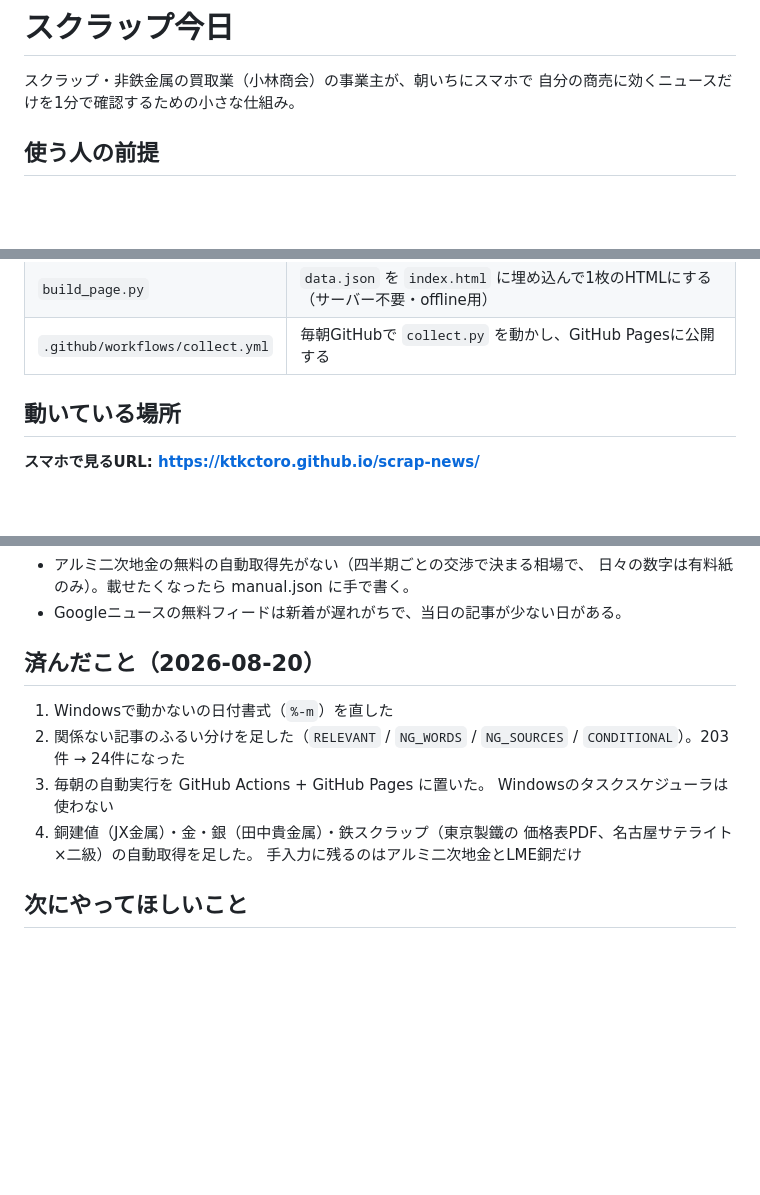
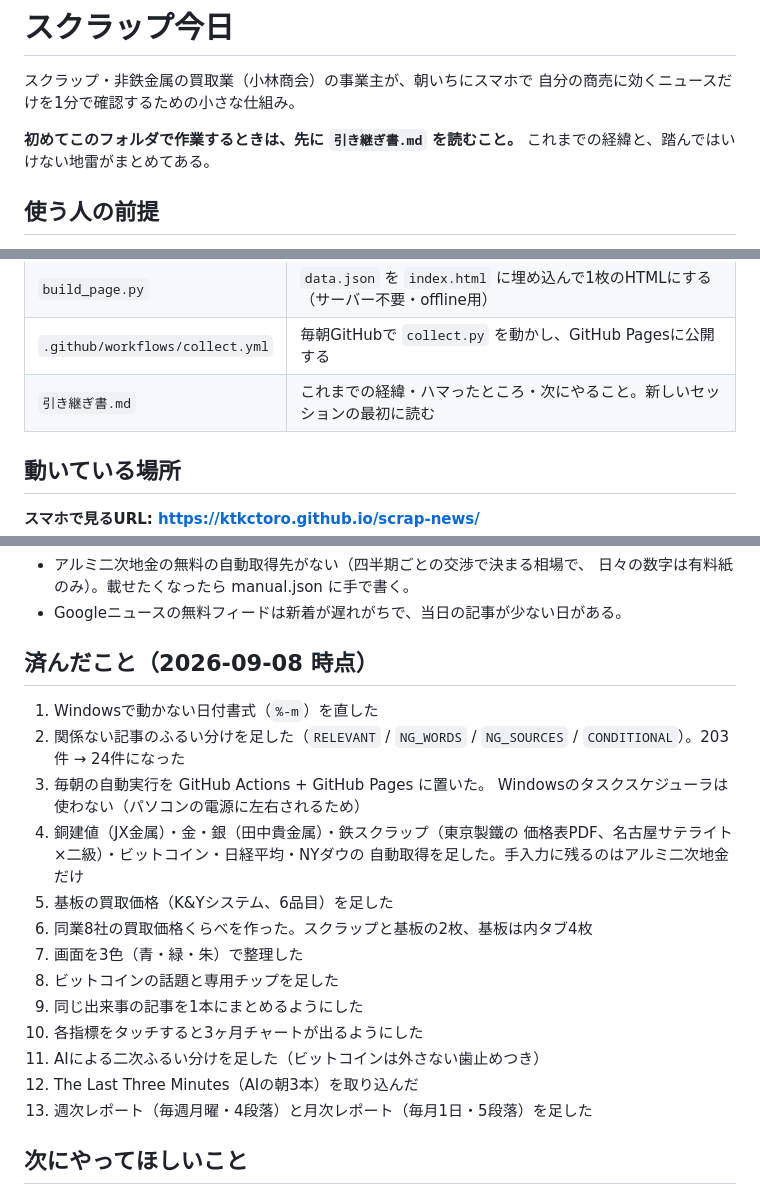
Before and after one commit to ktkctoro/scrap-news, a Markdown page: CLAUDE.md, 3 parts joined by grey strips. Rendered like a GitHub page; blank space fills up the shorter version.

Commit message:
引き継ぎ書を足し、済んだことを最新にする
新しいセッションを scrap-news フォルダで開いたときに、
これまでの経緯と踏んではいけない地雷が最初に読めるようにした。

Co-Authored-By: Claude Opus 5 <noreply@anthropic.com>

```diff
--- a/CLAUDE.md
+++ b/CLAUDE.md
@@ -2,6 +2,9 @@
 
 スクラップ・非鉄金属の買取業（小林商会）の事業主が、朝いちにスマホで
 自分の商売に効くニュースだけを1分で確認するための小さな仕組み。
+
+**初めてこのフォルダで作業するときは、先に `引き継ぎ書.md` を読むこと。**
+これまでの経緯と、踏んではいけない地雷がまとめてある。
 
 ## 使う人の前提
 
@@ -26,6 +29,7 @@
 | `history.json` | 推移の記録。自動生成だが**毎朝コミットして引き継ぐ**（消すと積み上げがゼロに戻る） |
 | `build_page.py` | `data.json` を `index.html` に埋め込んで1枚のHTMLにする（サーバー不要・offline用） |
 | `.github/workflows/collect.yml` | 毎朝GitHubで `collect.py` を動かし、GitHub Pagesに公開する |
+| `引き継ぎ書.md` | これまでの経緯・ハマったところ・次にやること。新しいセッションの最初に読む |
 
 ## 動いている場所
 
@@ -97,16 +101,25 @@
   日々の数字は有料紙のみ）。載せたくなったら manual.json に手で書く。
 - Googleニュースの無料フィードは新着が遅れがちで、当日の記事が少ない日がある。
 
-## 済んだこと（2026-08-20）
+## 済んだこと（2026-09-08 時点）
 
-1. Windowsで動かないの日付書式（`%-m`）を直した
+1. Windowsで動かない日付書式（`%-m`）を直した
 2. 関係ない記事のふるい分けを足した（`RELEVANT` / `NG_WORDS` / `NG_SOURCES` /
    `CONDITIONAL`）。203件 → 24件になった
 3. 毎朝の自動実行を GitHub Actions + GitHub Pages に置いた。
-   Windowsのタスクスケジューラは使わない
+   Windowsのタスクスケジューラは使わない（パソコンの電源に左右されるため）
 4. 銅建値（JX金属）・金・銀（田中貴金属）・鉄スクラップ（東京製鐵の
-   価格表PDF、名古屋サテライト×二級）の自動取得を足した。
-   手入力に残るのはアルミ二次地金とLME銅だけ
+   価格表PDF、名古屋サテライト×二級）・ビットコイン・日経平均・NYダウの
+   自動取得を足した。手入力に残るのはアルミ二次地金だけ
+5. 基板の買取価格（K&Yシステム、6品目）を足した
+6. 同業8社の買取価格くらべを作った。スクラップと基板の2枚、基板は内タブ4枚
+7. 画面を3色（青・緑・朱）で整理した
+8. ビットコインの話題と専用チップを足した
+9. 同じ出来事の記事を1本にまとめるようにした
+10. 各指標をタッチすると3ヶ月チャートが出るようにした
+11. AIによる二次ふるい分けを足した（ビットコインは外さない歯止めつき）
+12. The Last Three Minutes（AIの朝3本）を取り込んだ
+13. 週次レポート（毎週月曜・4段落）と月次レポート（毎月1日・5段落）を足した
 
 ## 次にやってほしいこと
 
```
Also changed, not shown: 引き継ぎ書.md (added, +194 -0 lines).
